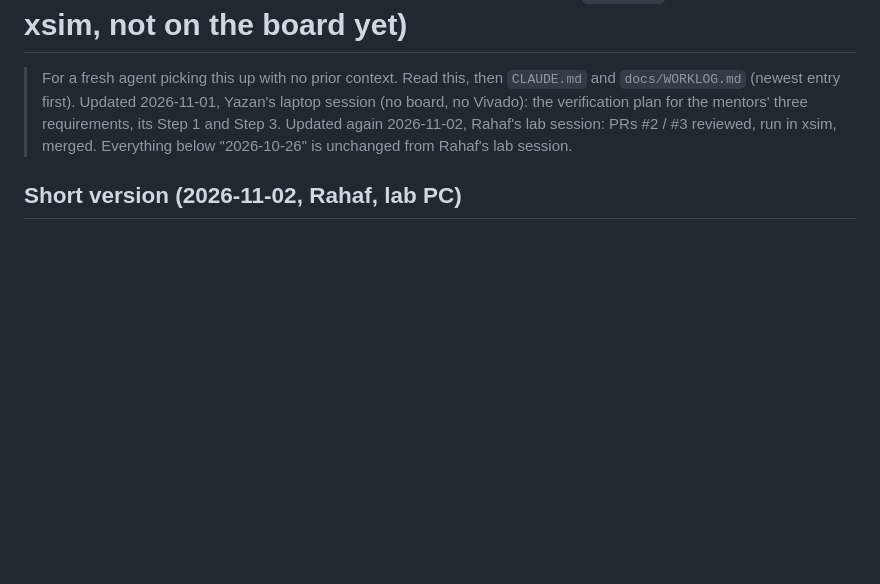
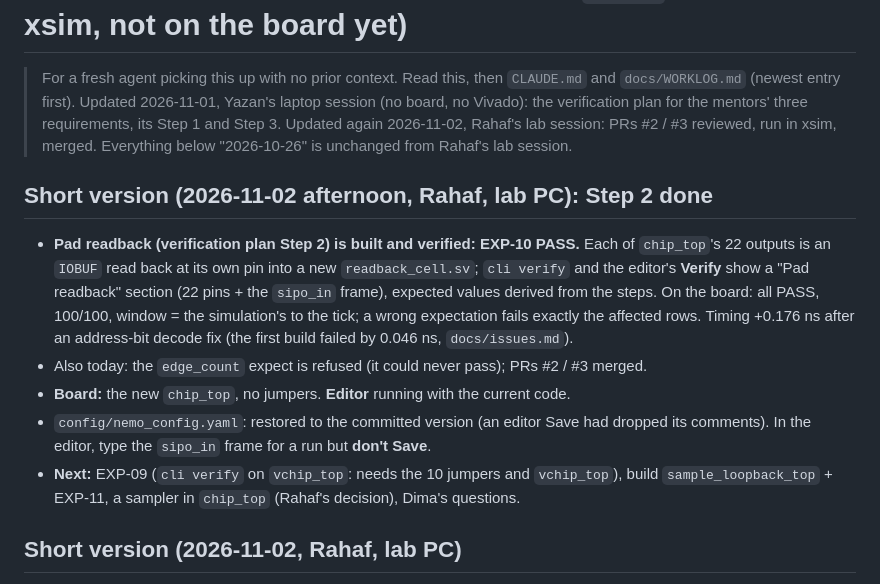
Before and after one commit to yazanrabea/FPGA-controller, a Markdown page: docs/HANDOFF.md, the part around the change. GitHub-like rendering; blank space fills up the shorter version.

Commit message:
EXP-10: PASS (step 3 in the editor by Rahaf); handoff
Co-Authored-By: Claude Opus 5.5 <noreply@anthropic.com>
Claude-Session: https://claude.ai/code/session_01KD6QGSj4vDvQo76c7Q5Cse

```diff
--- a/docs/HANDOFF.md
+++ b/docs/HANDOFF.md
@@ -5,6 +5,22 @@
 > (no board, no Vivado): the verification plan for the mentors' three requirements, its
 > Step 1 and Step 3. Updated again 2026-11-02, Rahaf's lab session: PRs #2 / #3 reviewed, run
 > in xsim, merged. Everything below "2026-10-26" is unchanged from Rahaf's lab session.
+
+## Short version (2026-11-02 afternoon, Rahaf, lab PC): Step 2 done
+
+- **Pad readback (verification plan Step 2) is built and verified: EXP-10 PASS.** Each of
+  `chip_top`'s 22 outputs is an `IOBUF` read back at its own pin into a new
+  `readback_cell.sv`; `cli verify` and the editor's **Verify** show a "Pad readback" section
+  (22 pins + the `sipo_in` frame), expected values derived from the steps. On the board: all
+  PASS, 100/100, window = the simulation's to the tick; a wrong expectation fails exactly the
+  affected rows. Timing +0.176 ns after an address-bit decode fix (the first build failed by
+  0.046 ns, `docs/issues.md`).
+- Also today: the `edge_count` expect is refused (it could never pass); PRs #2 / #3 merged.
+- **Board:** the new `chip_top`, no jumpers. **Editor** running with the current code.
+- `config/nemo_config.yaml`: restored to the committed version (an editor Save had dropped its
+  comments). In the editor, type the `sipo_in` frame for a run but **don't Save**.
+- **Next:** EXP-09 (`cli verify` on `vchip_top`: needs the 10 jumpers and `vchip_top`), build
+  `sample_loopback_top` + EXP-11, a sampler in `chip_top` (Rahaf's decision), Dima's questions.
 
 ## Short version (2026-11-02, Rahaf, lab PC)
 
```
Also changed, not shown: docs/WORKLOG.md (+1 -0 lines), docs/experiments/EXP-10_pad_readback.md (+15 -4 lines).
